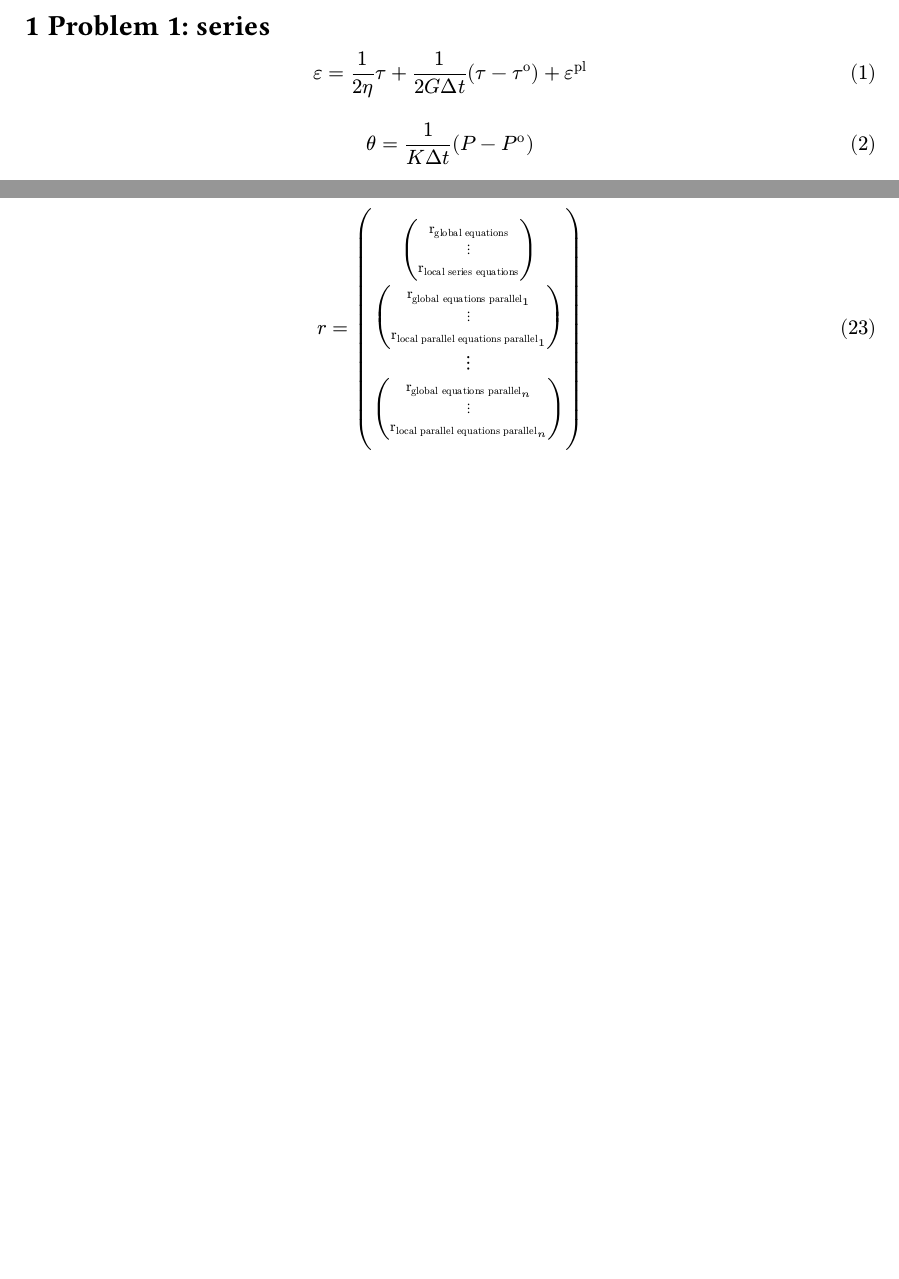
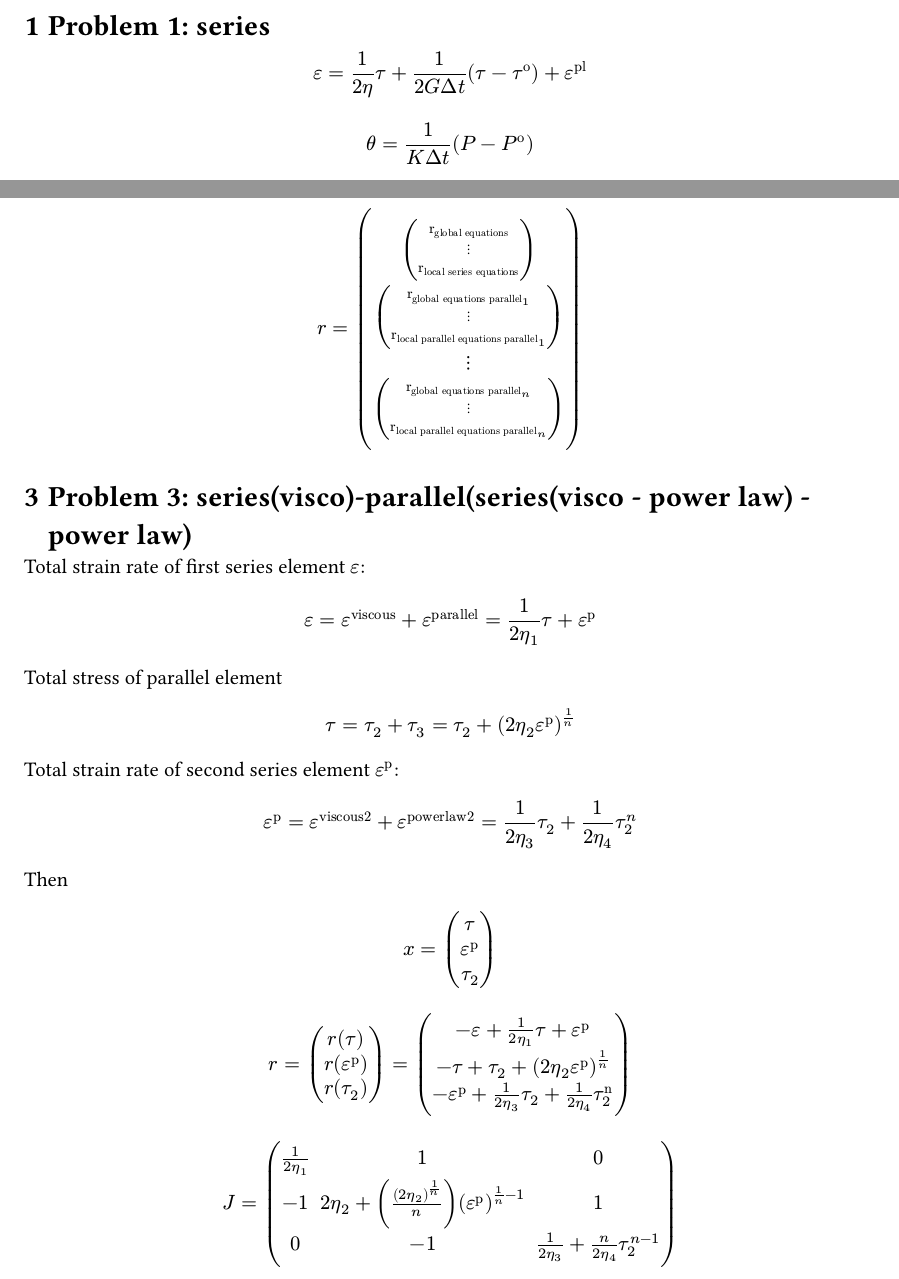
Before and after one commit to albert-de-montserrat/Rheology.jl, a Typst document (implementation.typ): two parts of pages 1 and 3 of 3, joined at a grey line, cut so that both start at the same text, the shorter picture padded with empty space. Compiled offline with Typst 0.15.

Commit message:
added series-plastic-series example

```diff
--- a/implementation.typ
+++ b/implementation.typ
@@ -208,3 +208,15 @@ $
 $
 
 
+= Problem 3: series(visco)-parallel(series(visco - power law) - power law)
+
+Total strain rate of first series element $epsilon$:
+$
+  epsilon = epsilon^"viscous" + epsilon^"parallel" = 1 / (2 eta_1) tau + epsilon^("p")
+$
+Total stress of parallel element
+$
+  tau = tau_2 + tau_3 = tau_2 + (2 eta _2 epsilon^("p"))^(1/n)
+$
+
+Total strain rate of second series element $epsilon^"p"$:
@@ -210,0 +239,2 @@ $
+    r(epsilon^("p"));
+    r(tau_2);
@@ -211,3 +249,10 @@ $
+  J = mat(
+    1 / (2 eta_1), 1, 0;
+    -1, 2 eta _2 + ((2 eta_2)^(1/n) /n) (epsilon^"p")^(1/n-1), 1;
+    0,-1,1 / (2 eta_3) + n / (2 eta_4) tau_2^(n-1);
+  )
+$
+
 // $
 //   x = mat(
 //     tau;
```
Also changed, not shown: implementation.typ (26 more changed lines).
